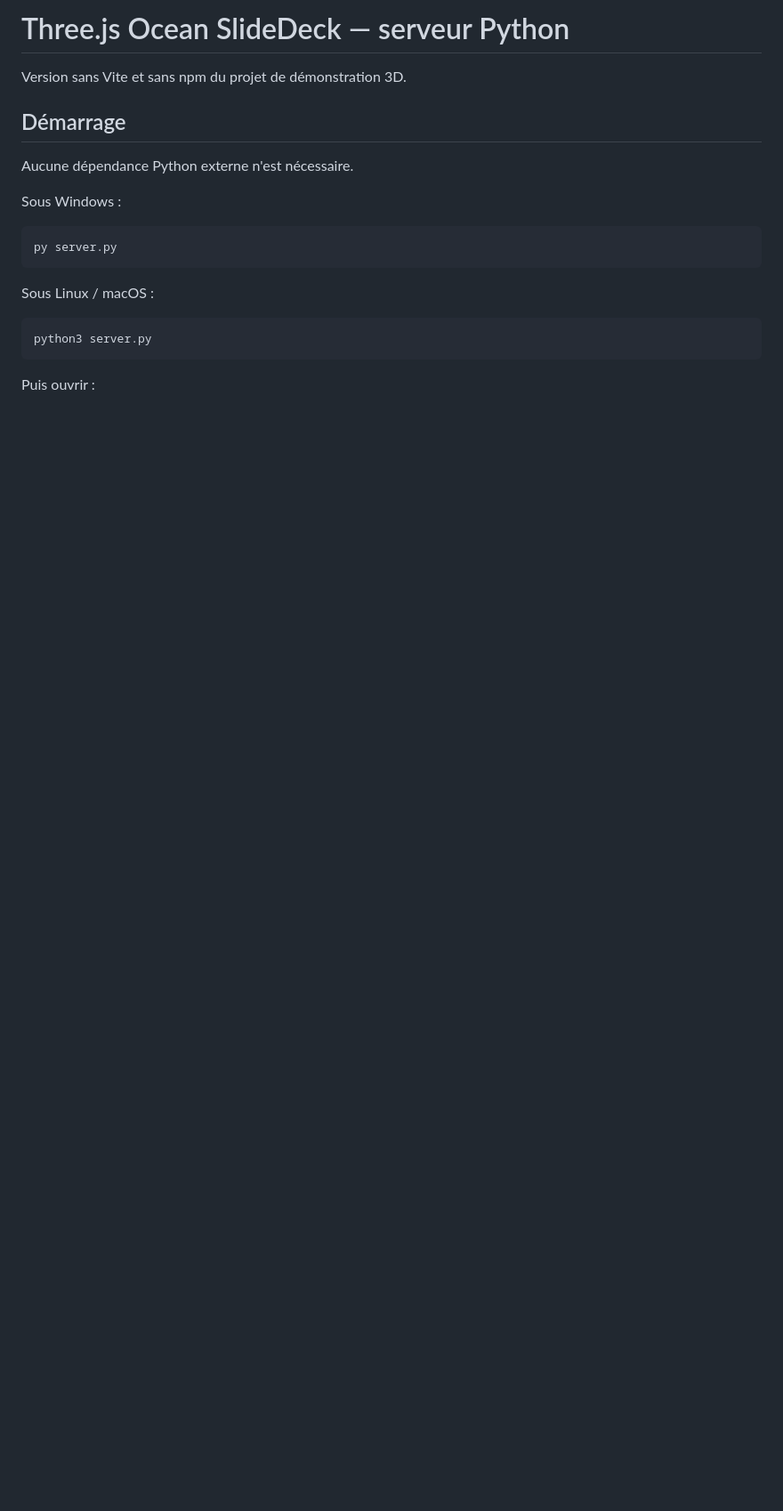
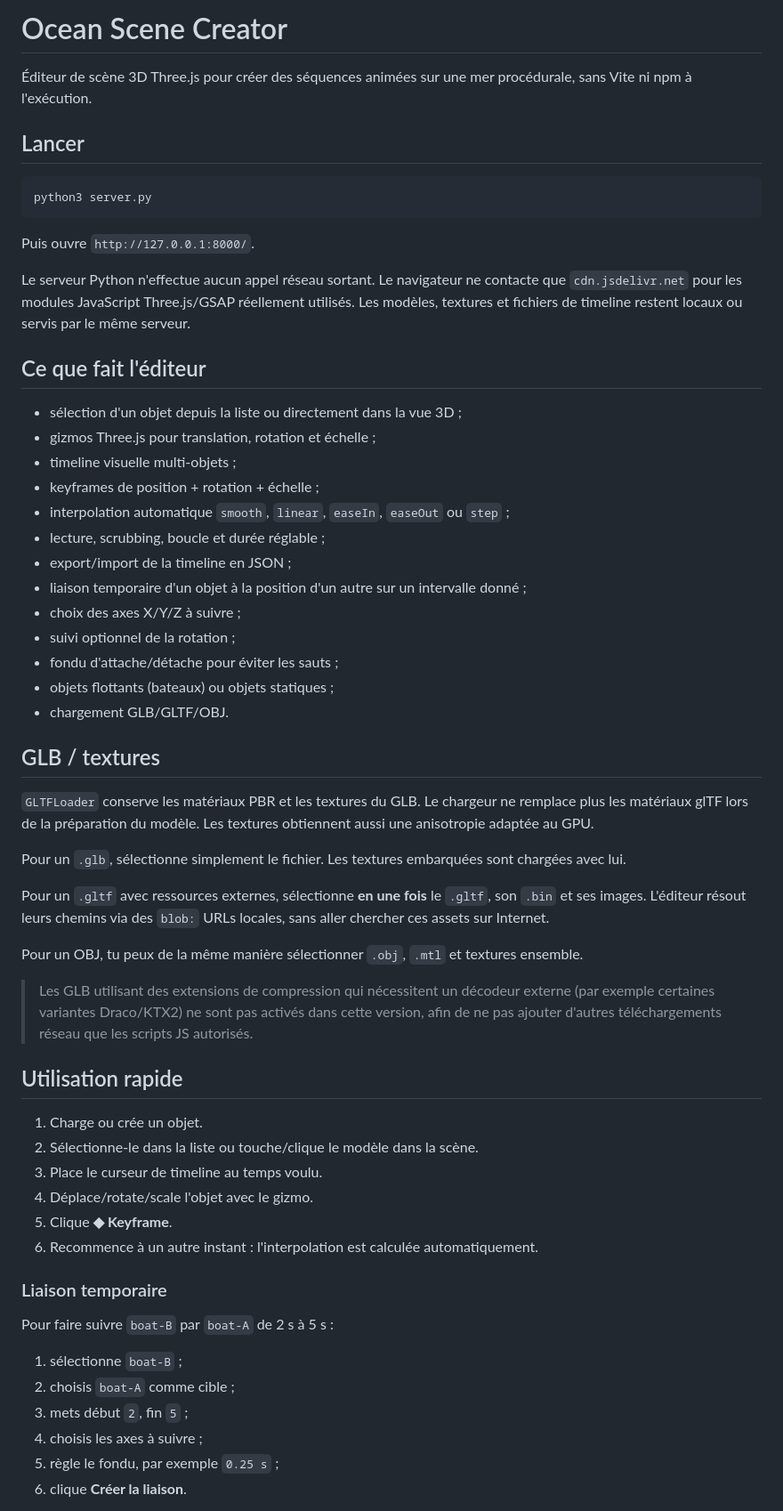
Before and after one commit to tritri0098/test-boat, a Markdown page: README.md, the part around one of its changes. Shown at 89% size. Drawn GitHub-style; blank space fills up the shorter version.

Commit message:
Document GLB textures and graphical timeline editor

````diff
--- a/README.md
+++ b/README.md
@@ -1,21 +1,62 @@
-# Three.js Ocean SlideDeck — serveur Python
+# Ocean Scene Creator
 
-Version sans Vite et sans npm du projet de démonstration 3D.
+Éditeur de scène 3D Three.js pour créer des séquences animées sur une mer procédurale, sans Vite ni npm à l'exécution.
 
-## Démarrage
-
-Aucune dépendance Python externe n'est nécessaire.
-
-Sous Windows :
-
-```powershell
-py server.py
-```
-
-Sous Linux / macOS :
+## Lancer
 
 ```bash
 python3 server.py
 ```
 
-Puis ouvrir :
+Puis ouvre `http://127.0.0.1:8000/`.
+
+Le serveur Python n'effectue aucun appel réseau sortant. Le navigateur ne contacte que `cdn.jsdelivr.net` pour les modules JavaScript Three.js/GSAP réellement utilisés. Les modèles, textures et fichiers de timeline restent locaux ou servis par le même serveur.
+
+## Ce que fait l'éditeur
+
+- sélection d'un objet depuis la liste ou directement dans la vue 3D ;
+- gizmos Three.js pour translation, rotation et échelle ;
+- timeline visuelle multi-objets ;
+- keyframes de position + rotation + échelle ;
+- interpolation automatique `smooth`, `linear`, `easeIn`, `easeOut` ou `step` ;
+- lecture, scrubbing, boucle et durée réglable ;
+- export/import de la timeline en JSON ;
+- liaison temporaire d'un objet à la position d'un autre sur un intervalle donné ;
+- choix des axes X/Y/Z à suivre ;
+- suivi optionnel de la rotation ;
+- fondu d'attache/détache pour éviter les sauts ;
+- objets flottants (bateaux) ou objets statiques ;
+- chargement GLB/GLTF/OBJ.
+
+## GLB / textures
+
+`GLTFLoader` conserve les matériaux PBR et les textures du GLB. Le chargeur ne remplace plus les matériaux glTF lors de la préparation du modèle. Les textures obtiennent aussi une anisotropie adaptée au GPU.
+
+Pour un `.glb`, sélectionne simplement le fichier. Les textures embarquées sont chargées avec lui.
+
+Pour un `.gltf` avec ressources externes, sélectionne **en une fois** le `.gltf`, son `.bin` et ses images. L'éditeur résout leurs chemins via des `blob:` URLs locales, sans aller chercher ces assets sur Internet.
+
+Pour un OBJ, tu peux de la même manière sélectionner `.obj`, `.mtl` et textures ensemble.
+
+> Les GLB utilisant des extensions de compression qui nécessitent un décodeur externe (par exemple certaines variantes Draco/KTX2) ne sont pas activés dans cette version, afin de ne pas ajouter d'autres téléchargements réseau que les scripts JS autorisés.
+
+## Utilisation rapide
+
+1. Charge ou crée un objet.
+2. Sélectionne-le dans la liste ou touche/clique le modèle dans la scène.
+3. Place le curseur de timeline au temps voulu.
+4. Déplace/rotate/scale l'objet avec le gizmo.
+5. Clique **◆ Keyframe**.
+6. Recommence à un autre instant : l'interpolation est calculée automatiquement.
+
+### Liaison temporaire
+
+Pour faire suivre `boat-B` par `boat-A` de 2 s à 5 s :
+
+1. sélectionne `boat-B` ;
+2. choisis `boat-A` comme cible ;
+3. mets début `2`, fin `5` ;
+4. choisis les axes à suivre ;
+5. règle le fondu, par exemple `0.25 s` ;
+6. clique **Créer la liaison**.
+
````
Also changed, not shown: other parts of README.md (+43 -153 lines).
